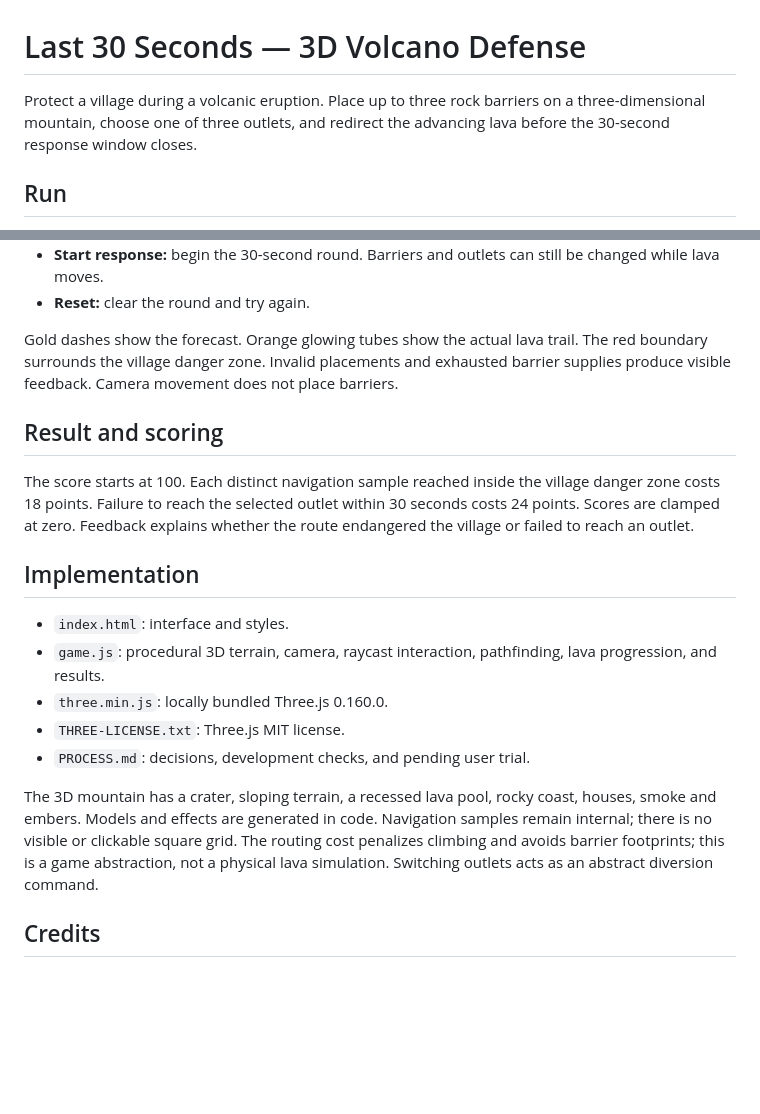
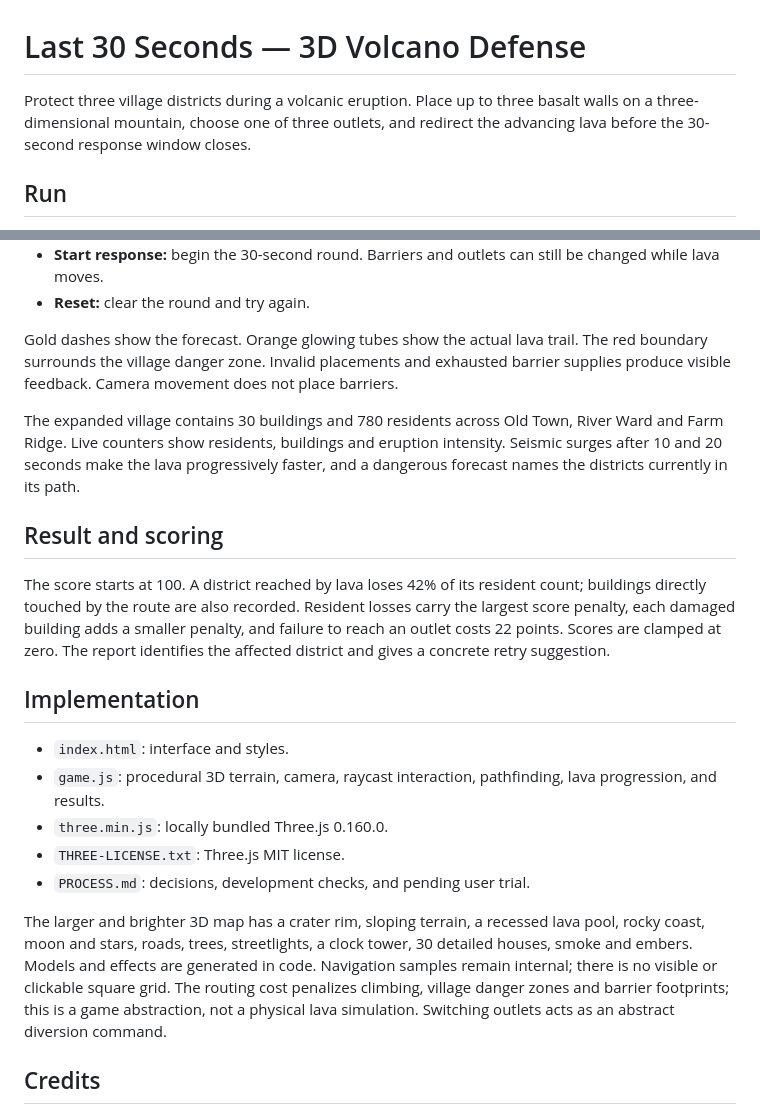
Before and after one commit to heyouu5544/lava-flow-garden, a Markdown page: README.md, 2 parts joined by grey strips. Rendered like a GitHub page; blank space fills up the shorter version.

Commit message:
Document expanded village systems
Update controls, scoring, district details, and implementation notes for the expanded build.

```diff
--- a/README.md
+++ b/README.md
@@ -1,6 +1,6 @@
 # Last 30 Seconds — 3D Volcano Defense
 
-Protect a village during a volcanic eruption. Place up to three rock barriers on a three-dimensional mountain, choose one of three outlets, and redirect the advancing lava before the 30-second response window closes.
+Protect three village districts during a volcanic eruption. Place up to three basalt walls on a three-dimensional mountain, choose one of three outlets, and redirect the advancing lava before the 30-second response window closes.
 
 ## Run
 
@@ -18,9 +18,11 @@ Extract the entire ZIP, keep all files together, and open `index.html` in Chrome
 
 Gold dashes show the forecast. Orange glowing tubes show the actual lava trail. The red boundary surrounds the village danger zone. Invalid placements and exhausted barrier supplies produce visible feedback. Camera movement does not place barriers.
 
+The expanded village contains 30 buildings and 780 residents across Old Town, River Ward and Farm Ridge. Live counters show residents, buildings and eruption intensity. Seismic surges after 10 and 20 seconds make the lava progressively faster, and a dangerous forecast names the districts currently in its path.
+
 ## Result and scoring
 
-The score starts at 100. Each distinct navigation sample reached inside the village danger zone costs 18 points. Failure to reach the selected outlet within 30 seconds costs 24 points. Scores are clamped at zero. Feedback explains whether the route endangered the village or failed to reach an outlet.
+The score starts at 100. A district reached by lava loses 42% of its resident count; buildings directly touched by the route are also recorded. Resident losses carry the largest score penalty, each damaged building adds a smaller penalty, and failure to reach an outlet costs 22 points. Scores are clamped at zero. The report identifies the affected district and gives a concrete retry suggestion.
 
 ## Implementation
 
@@ -30,7 +32,7 @@ The score starts at 100. Each distinct navigation sample reached inside the vill
 - `THREE-LICENSE.txt`: Three.js MIT license.
 - `PROCESS.md`: decisions, development checks, and pending user trial.
 
-The 3D mountain has a crater, sloping terrain, a recessed lava pool, rocky coast, houses, smoke and embers. Models and effects are generated in code. Navigation samples remain internal; there is no visible or clickable square grid. The routing cost penalizes climbing and avoids barrier footprints; this is a game abstraction, not a physical lava simulation. Switching outlets acts as an abstract diversion command.
+The larger and brighter 3D map has a crater rim, sloping terrain, a recessed lava pool, rocky coast, moon and stars, roads, trees, streetlights, a clock tower, 30 detailed houses, smoke and embers. Models and effects are generated in code. Navigation samples remain internal; there is no visible or clickable square grid. The routing cost penalizes climbing, village danger zones and barrier footprints; this is a game abstraction, not a physical lava simulation. Switching outlets acts as an abstract diversion command.
 
 ## Credits
 
```
